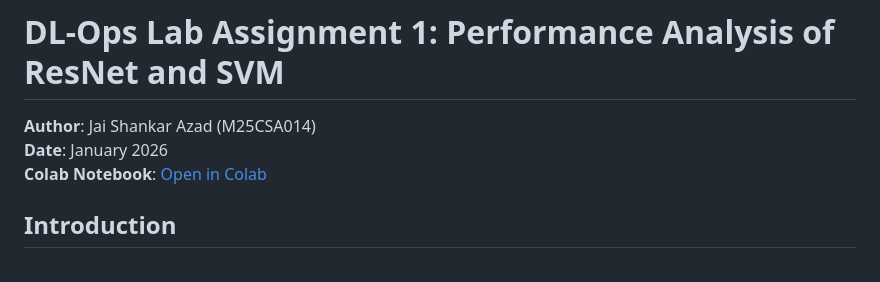
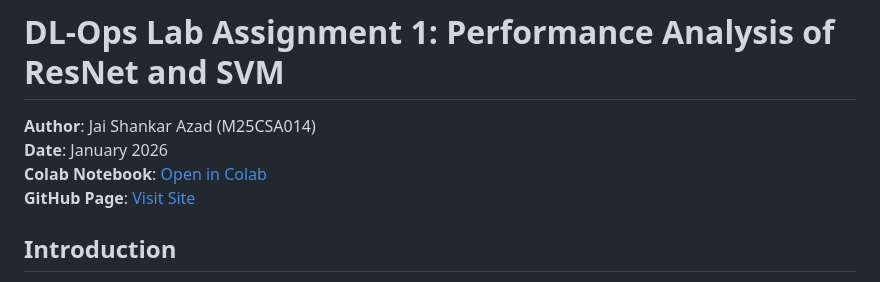
Before and after one commit to jaishankar02/MLOps-Jai-Shankar-M25CSA014, a Markdown page: README.md, the part around the change. GitHub-like rendering.

Commit message:
Add GitHub Pages link to README

```diff
--- a/README.md
+++ b/README.md
@@ -3,6 +3,7 @@
 **Author**: Jai Shankar Azad (M25CSA014)
 **Date**: January 2026
 **Colab Notebook**: [Open in Colab](https://colab.research.google.com/drive/1NjDYhCgciKejpKsGn3M6SCF_VKZEx_Us?usp=sharing)
+**GitHub Page**: [Visit Site](https://jaishankar02.github.io/MLOps-Jai-Shankar-M25CSA014/)
 
 ## Introduction
 This repository contains my submission for Assignment 1 of the DL-Ops Lab. In this project, I evaluated Deep Learning (ResNet-18, ResNet-50) and Machine Learning (SVM) models on the MNIST and FashionMNIST datasets. The goal was to analyze how architectural depth, hardware acceleration, and various hyperparameters impact classification accuracy and computational throughput (GFLOPs).
```
